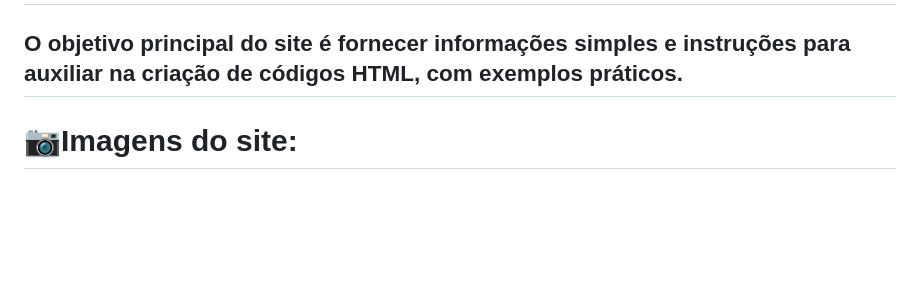
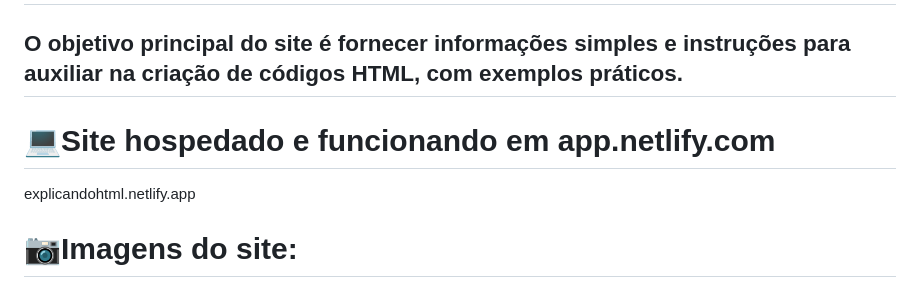
Before and after one commit to schizary/EXPLICANDO-HTML, a Markdown page: README.md, the part around the change. Rendered like a GitHub page; blank space fills up the shorter version.

```diff
--- a/README.md
+++ b/README.md
@@ -5,6 +5,9 @@ Foi criado para simplificar e explicar cada parte das funcionalidades do HTML</h
 <h1>📄 Objetivo</h1>
 
 <h2>O objetivo principal do site é fornecer informações simples e instruções para auxiliar na criação de códigos HTML, com exemplos práticos.</h2>
+
+<h1>💻Site hospedado e funcionando em app.netlify.com</h1>
+explicandohtml.netlify.app
 
 <h1>📷Imagens do site:</h1>
 <h1>Este setor introduz o site.</h1>
```
